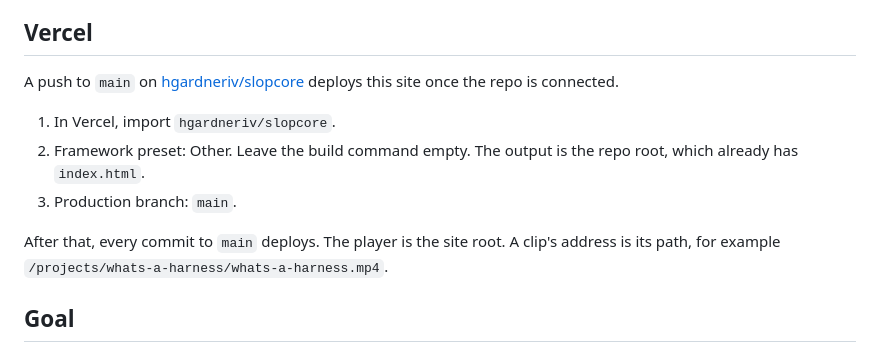
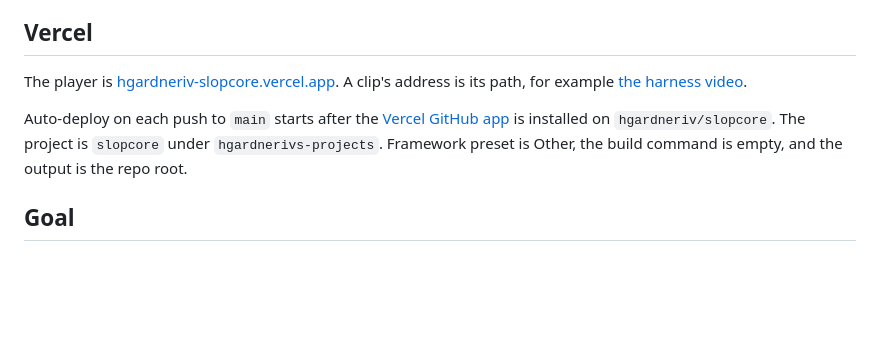
Before and after one commit to hgardneriv/slopcore, a Markdown page: README.md, the part around the change. Rendered like a GitHub page; blank space fills up the shorter version.

Commit message:
Link the README to the live Vercel player.
Auto-deploy still needs the Vercel GitHub app on this repo.

Co-authored-by: hgardneriv <hgardneriv@gmail.com>

```diff
--- a/README.md
+++ b/README.md
@@ -23,13 +23,9 @@ That prints `http://127.0.0.1:47821`. The page plays the mp4s and the What's a H
 
 ## Vercel
 
-A push to `main` on [hgardneriv/slopcore](https://github.com/hgardneriv/slopcore) deploys this site once the repo is connected.
+The player is [hgardneriv-slopcore.vercel.app](https://hgardneriv-slopcore.vercel.app). A clip's address is its path, for example [the harness video](https://hgardneriv-slopcore.vercel.app/projects/whats-a-harness/whats-a-harness.mp4).
 
-1. In Vercel, import `hgardneriv/slopcore`.
-2. Framework preset: Other. Leave the build command empty. The output is the repo root, which already has `index.html`.
-3. Production branch: `main`.
-
-After that, every commit to `main` deploys. The player is the site root. A clip's address is its path, for example `/projects/whats-a-harness/whats-a-harness.mp4`.
+Auto-deploy on each push to `main` starts after the [Vercel GitHub app](https://github.com/apps/vercel) is installed on `hgardneriv/slopcore`. The project is `slopcore` under `hgardnerivs-projects`. Framework preset is Other, the build command is empty, and the output is the repo root.
 
 ## Goal
 
```
